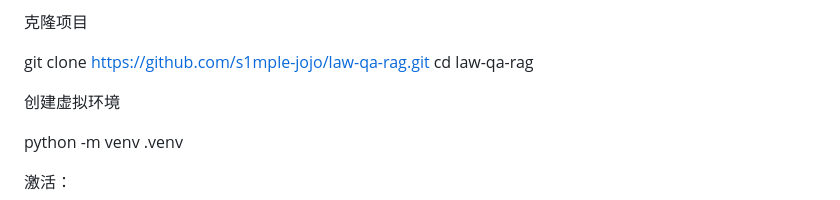
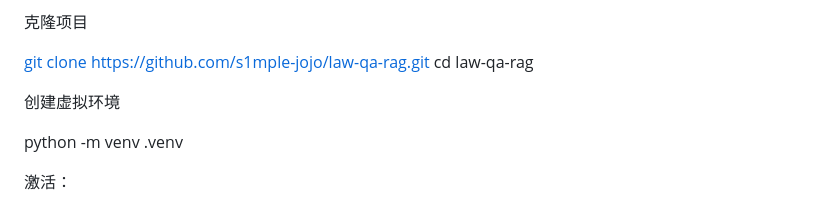
Before and after one commit to s1mple-jojo/-RAG-, a Markdown page: REDEME.md, the part around one of its changes. Rendered like a GitHub page.

```diff
--- a/REDEME.md
+++ b/REDEME.md
@@ -36,7 +36,7 @@ SSE 流式输出
 
 克隆项目
 
-git clone https://github.com/s1mple-jojo/law-qa-rag.git
+[git clone https://github.com/s1mple-jojo/law-qa-rag.git](https://github.com/s1mple-jojo/-RAG-.git)
 cd law-qa-rag
 
 创建虚拟环境
```
Also changed, not shown: other parts of REDEME.md (+1 -0 lines).
